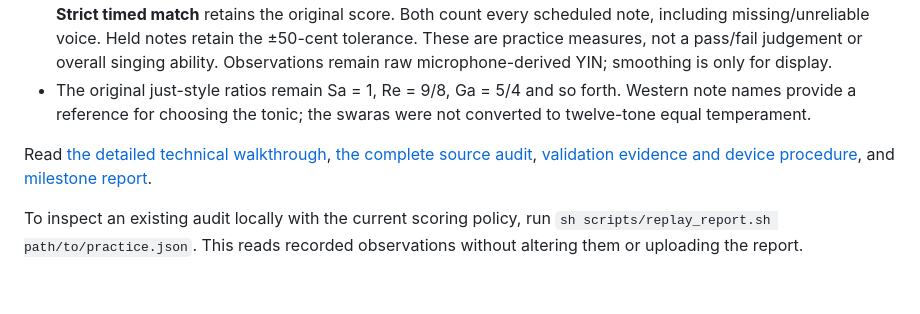
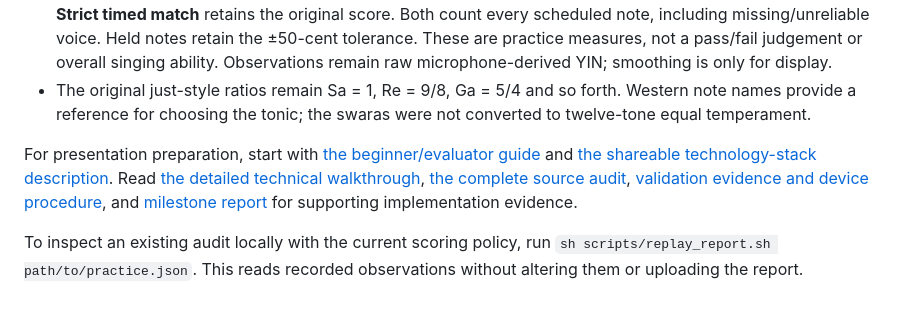
Before and after one commit to Aniruddh2708/swarsaathi-prototype, a Markdown page: README.md, the part around the change. GitHub-like rendering.

Commit message:
Document beginner walkthrough and shareable evaluator tech stack

```diff
--- a/README.md
+++ b/README.md
@@ -41,6 +41,6 @@ For repeatable Mac/Linux core validation, run `sh scripts/test.sh`. The cloud in
 - **Practice pitch match** allows brief adjacent-note transitions and glides within 100 ms either side of a change. **Strict timed match** retains the original score. Both count every scheduled note, including missing/unreliable voice. Held notes retain the ±50-cent tolerance. These are practice measures, not a pass/fail judgement or overall singing ability. Observations remain raw microphone-derived YIN; smoothing is only for display.
 - The original just-style ratios remain Sa = 1, Re = 9/8, Ga = 5/4 and so forth. Western note names provide a reference for choosing the tonic; the swaras were not converted to twelve-tone equal temperament.
 
-Read [the detailed technical walkthrough](docs/TECHNICAL_WALKTHROUGH.md), [the complete source audit](docs/AUDIT.md), [validation evidence and device procedure](docs/VALIDATION.md), and [milestone report](docs/MILESTONES.md).
+For presentation preparation, start with [the beginner/evaluator guide](docs/EVALUATOR_GUIDE.md) and [the shareable technology-stack description](docs/TECH_STACK.md). Read [the detailed technical walkthrough](docs/TECHNICAL_WALKTHROUGH.md), [the complete source audit](docs/AUDIT.md), [validation evidence and device procedure](docs/VALIDATION.md), and [milestone report](docs/MILESTONES.md) for supporting implementation evidence.
 
 To inspect an existing audit locally with the current scoring policy, run `sh scripts/replay_report.sh path/to/practice.json`. This reads recorded observations without altering them or uploading the report.
```
Also changed, not shown: docs/EVALUATOR_GUIDE.md (added, +187 -0 lines), docs/TECH_STACK.md (added, +38 -0 lines).
